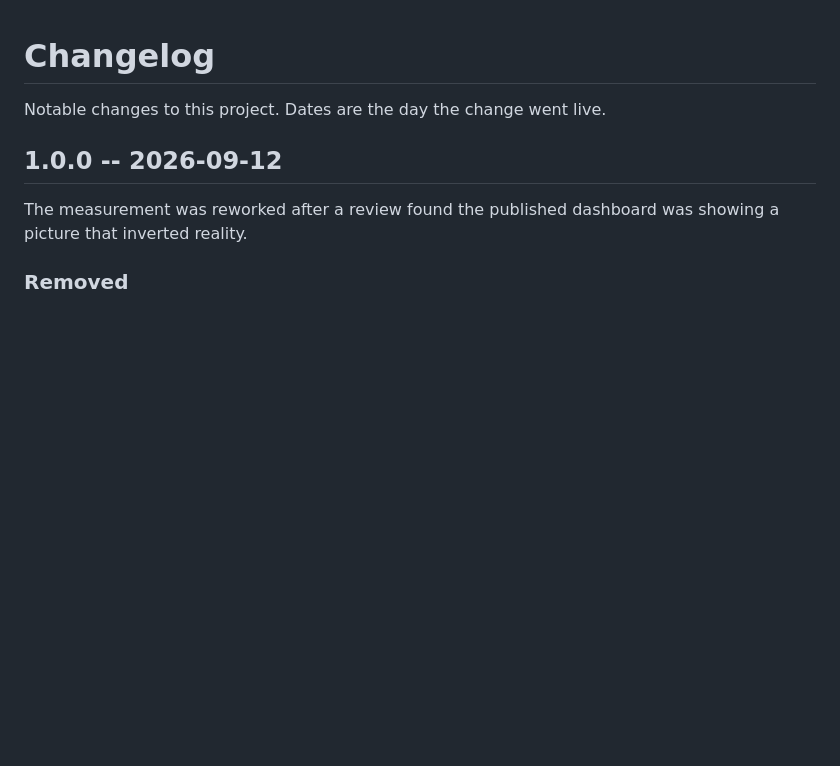
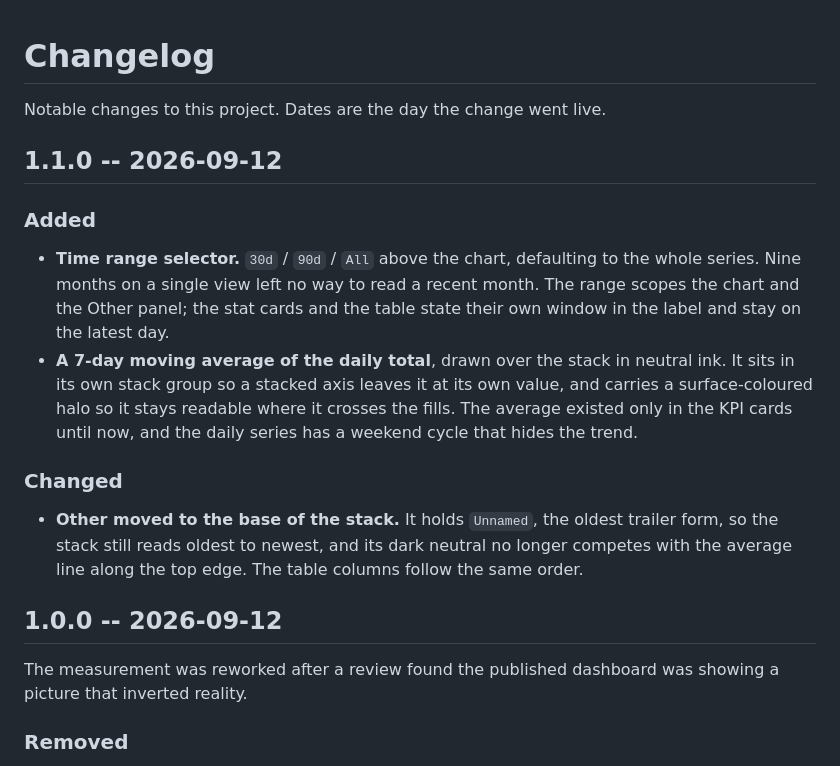
Before and after one commit to AlbGri/claude-github-monitor, a Markdown page: CHANGELOG.md, the part around the change. Rendered like a GitHub page; blank space fills up the shorter version.

Commit message:
docs: changelog entry for the range selector and average line
Co-Authored-By: Claude Opus 5 <noreply@anthropic.com>

```diff
--- a/CHANGELOG.md
+++ b/CHANGELOG.md
@@ -1,6 +1,27 @@
 # Changelog
 
 Notable changes to this project. Dates are the day the change went live.
+
+## 1.1.0 -- 2026-09-12
+
+### Added
+
+- **Time range selector.** `30d` / `90d` / `All` above the chart, defaulting to the
+  whole series. Nine months on a single view left no way to read a recent month.
+  The range scopes the chart and the Other panel; the stat cards and the table
+  state their own window in the label and stay on the latest day.
+- **A 7-day moving average of the daily total**, drawn over the stack in neutral
+  ink. It sits in its own stack group so a stacked axis leaves it at its own value,
+  and carries a surface-coloured halo so it stays readable where it crosses the
+  fills. The average existed only in the KPI cards until now, and the daily series
+  has a weekend cycle that hides the trend.
+
+### Changed
+
+- **Other moved to the base of the stack.** It holds `Unnamed`, the oldest trailer
+  form, so the stack still reads oldest to newest, and its dark neutral no longer
+  competes with the average line along the top edge. The table columns follow the
+  same order.
 
 ## 1.0.0 -- 2026-09-12
 
```
